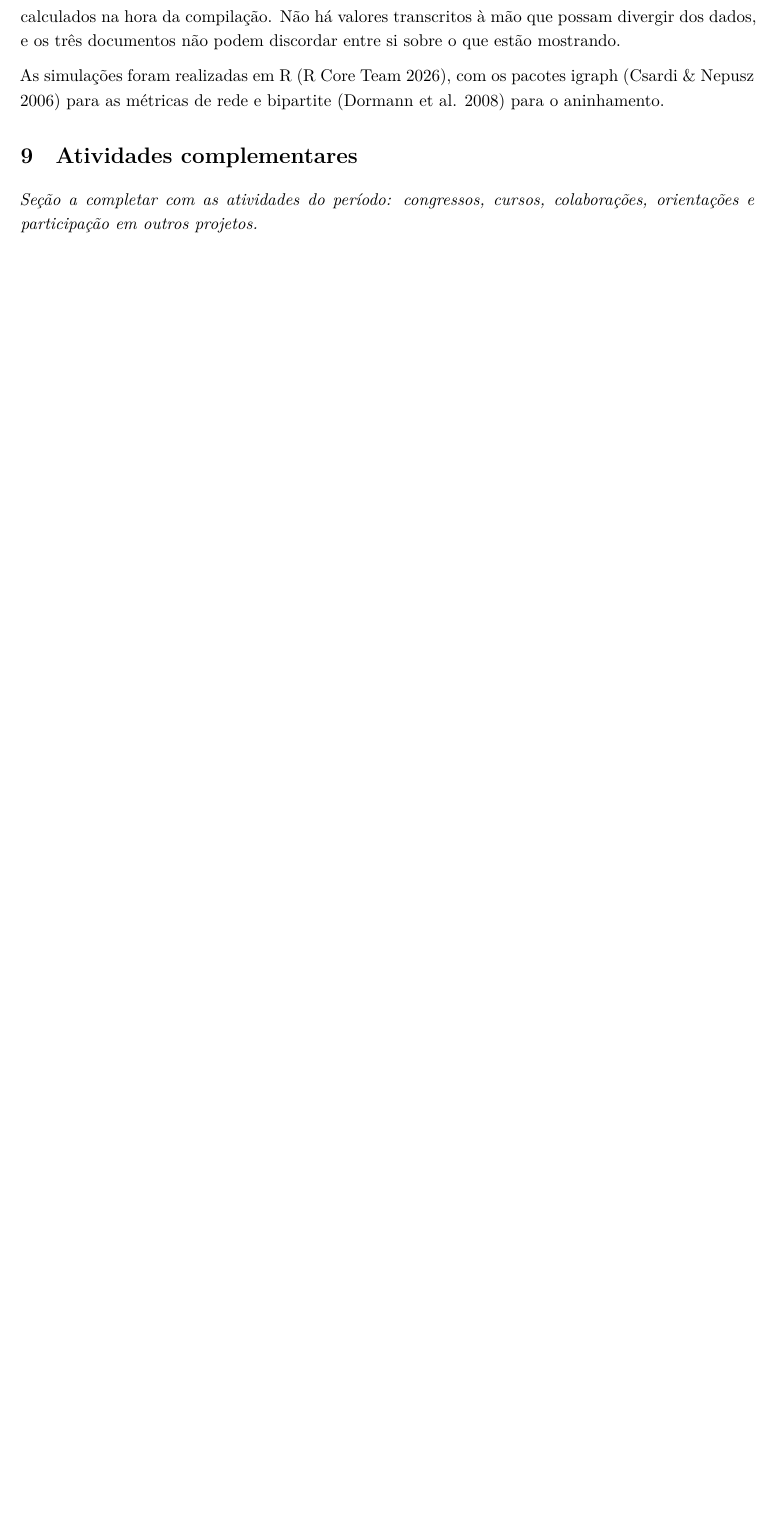
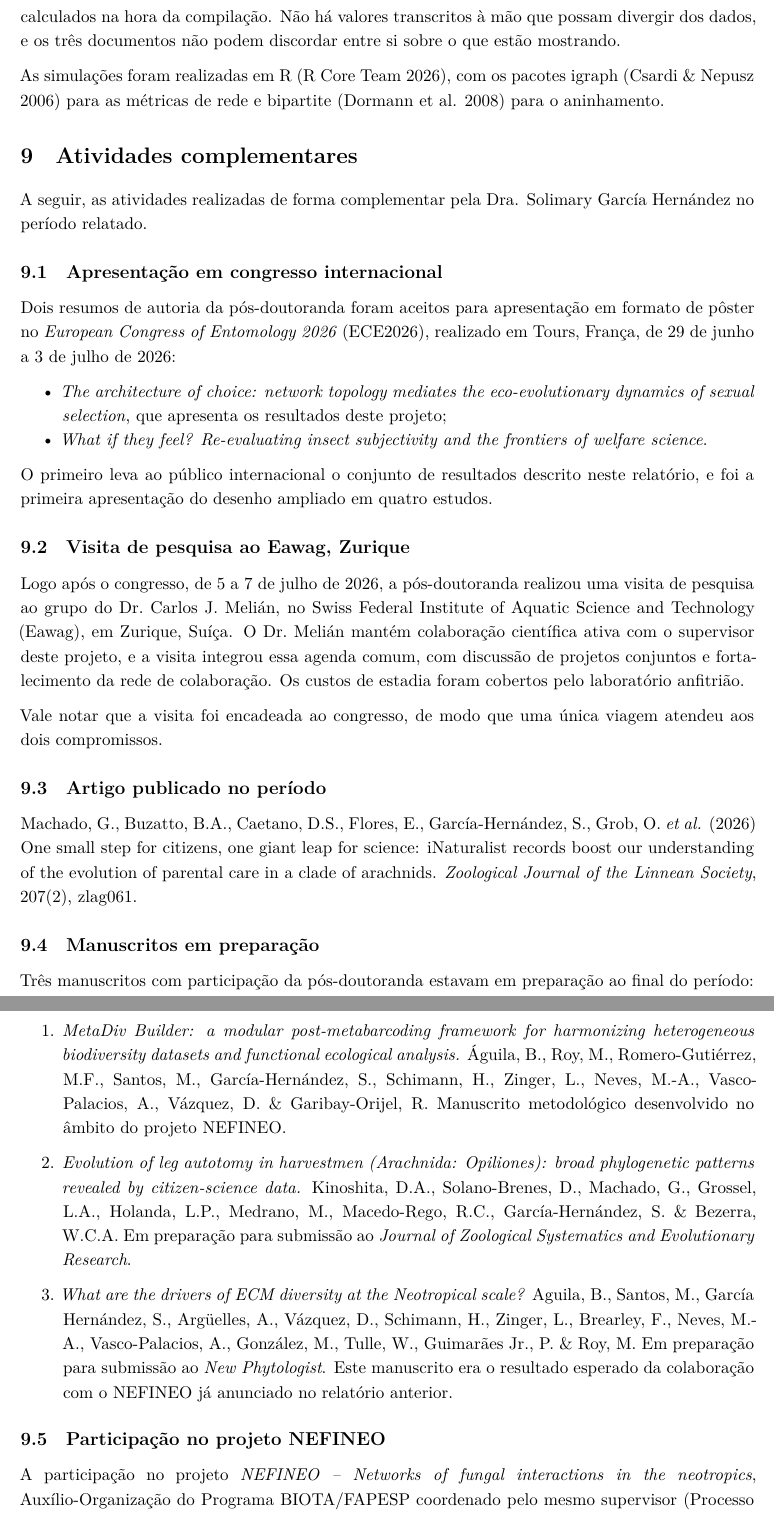
Before and after one commit to solimarygh/REDES_SEXUAIS_Cap1, an R Markdown document (Relatorio_FAPESP_2026.Rmd): part of page 13 of 15 before the commit and two parts of pages 13 and 14 of 16 after it, the two joined at a grey line, cut so that both start at the same text, the shorter picture padded with empty space. Rendered offline with R 4.5, knitr and Pandoc, then LaTeX, with nearby package versions.

Commit message:
Relatorio: a secao de atividades complementares
Escrita a partir dos dois documentos enviados e da lista de manuscritos, no
mesmo formato do relatorio de 2025.

- ECE2026, Tours, 29/06 a 03/07 de 2026: dois resumos aceitos em poster, um
  deles com os resultados deste projeto, o que faz dele a primeira apresentacao
  internacional do desenho ampliado em quatro estudos.
- Visita de pesquisa ao grupo do Dr. Carlos J. Melian no Eawag, Zurique, de 5 a
  7 de julho, encadeada ao congresso, com custos de estadia cobertos pelo
  laboratorio anfitriao.
- Artigo publicado no periodo: Machado et al. 2026, Zoological Journal of the
  Linnean Society.
- Tres manuscritos em preparacao, dois deles vindos do NEFINEO, incluindo o do
  New Phytologist que ja constava do relatorio anterior como resultado esperado.
- A participacao no NEFINEO passou da discussao conceitual para a producao, e o
  intercambio metodologico entre redes mutualisticas e sexuais e registrado nos
  dois sentidos: as questoes de comparabilidade de metricas entre redes de
  tamanhos diferentes, que aparecem no Estudo 1, sao comuns as duas areas.

A projecao deixa de pedir congressos em geral e passa a registrar que o ECE2026
e a visita ao Eawag ja foram os primeiros passos da terceira frente.

Co-Authored-By: Claude Opus 5 <noreply@anthropic.com>
Claude-Session: https://claude.ai/code/session_015c2nJCdGL2Jyp6HnXfVHFk

```diff
--- a/Relatorio_FAPESP_2026.Rmd
+++ b/Relatorio_FAPESP_2026.Rmd
@@ -1061,5 +1061,70 @@
 
 # Atividades complementares
 
-*Seção a completar com as atividades do período: congressos, cursos,
-colaborações, orientações e participação em outros projetos.*
+A seguir, as atividades realizadas de forma complementar pela Dra. Solimary
+García Hernández no período relatado.
+
+## Apresentação em congresso internacional
+
+Dois resumos de autoria da pós-doutoranda foram aceitos para apresentação em
+formato de pôster no *European Congress of Entomology 2026* (ECE2026), realizado
+em Tours, França, de 29 de junho a 3 de julho de 2026:
+
+- *The architecture of choice: network topology mediates the eco-evolutionary
+  dynamics of sexual selection*, que apresenta os resultados deste projeto;
+- *What if they feel? Re-evaluating insect subjectivity and the frontiers of
+  welfare science*.
+
+O primeiro leva ao público internacional o conjunto de resultados descrito neste
+relatório, e foi a primeira apresentação do desenho ampliado em quatro estudos.
+
+## Visita de pesquisa ao Eawag, Zurique
+
+Logo após o congresso, de 5 a 7 de julho de 2026, a pós-doutoranda realizou uma
+visita de pesquisa ao grupo do Dr. Carlos J. Melián, no Swiss Federal Institute
+of Aquatic Science and Technology (Eawag), em Zurique, Suíça. O Dr. Melián
+mantém colaboração científica ativa com o supervisor deste projeto, e a visita
+integrou essa agenda comum, com discussão de projetos conjuntos e fortalecimento
+da rede de colaboração. Os custos de estadia foram cobertos pelo laboratório
+anfitrião.
+
+Vale notar que a visita foi encadeada ao congresso, de modo que uma única viagem
+atendeu aos dois compromissos.
+
+## Artigo publicado no período
+
+Machado, G., Buzatto, B.A., Caetano, D.S., Flores, E., García-Hernández, S.,
+Grob, O. *et al.* (2026) One small step for citizens, one giant leap for
+science: iNaturalist records boost our understanding of the evolution of
+parental care in a clade of arachnids. *Zoological Journal of the Linnean
+Society*, 207(2), zlag061.
+
+## Manuscritos em preparação
+
+Três manuscritos com participação da pós-doutoranda estavam em preparação ao
+final do período:
+
+1. *MetaDiv Builder: a modular post-metabarcoding framework for harmonizing
+   heterogeneous biodiversity datasets and functional ecological analysis.*
+   Águila, B., Roy, M., Romero-Gutiérrez, M.F., Santos, M., García-Hernández,
+   S., Schimann, H., Zinger, L., Neves, M.-A., Vasco-Palacios, A., Vázquez, D. &
+   Garibay-Orijel, R. Manuscrito metodológico desenvolvido no âmbito do projeto
+   NEFINEO.
+
+2. *Evolution of leg autotomy in harvestmen (Arachnida: Opiliones): broad
+   phylogenetic patterns revealed by citizen-science data.* Kinoshita, D.A.,
+   Solano-Brenes, D., Machado, G., Grossel, L.A., Holanda, L.P., Medrano, M.,
+   Macedo-Rego, R.C., García-Hernández, S. & Bezerra, W.C.A. Em preparação para
+   submissão ao *Journal of Zoological Systematics and Evolutionary Research*.
+
+3. *What are the drivers of ECM diversity at the Neotropical scale?* Aguila, B.,
+   Santos, M., García Hernández, S., Argüelles, A., Vázquez, D., Schimann, H.,
+   Zinger, L., Brearley, F., Neves, M.-A., Vasco-Palacios, A., González, M.,
+   Tulle, W., Guimarães Jr., P. & Roy, M. Em preparação para submissão ao *New
+   Phytologist*. Este manuscrito era o resultado esperado da colaboração com o
+   NEFINEO já anunciado no relatório anterior.
+
+## Participação no projeto NEFINEO
+
+A participação no projeto *NEFINEO -- Networks of fungal interactions in the
+neotropics*, Auxílio-Organização do Programa BIOTA/FAPESP coordenado pelo mesmo
```
Also changed, not shown: Relatorio_FAPESP_2026.Rmd (25 more changed lines).
